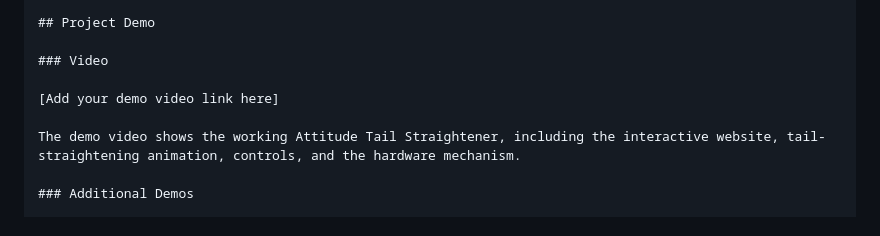
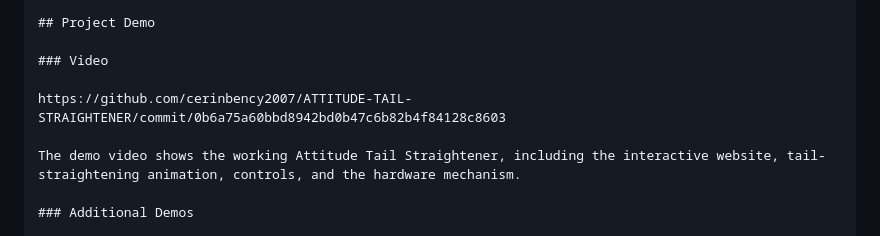
Before and after one commit to cerinbency2007/ATTITUDE-TAIL-STRAIGHTENER, a Markdown page: README.md, the part around the change. Drawn GitHub-style.

Commit message:
Change demo video link in README
Updated demo video link in README.

```diff
--- a/README.md
+++ b/README.md
@@ -166,7 +166,7 @@ Open `index.html` directly in a web browser.
 
 ### Video
 
-[Add your demo video link here]
+https://github.com/cerinbency2007/ATTITUDE-TAIL-STRAIGHTENER/commit/0b6a75a60bbd8942bd0b47c6b82b4f84128c8603
 
 The demo video shows the working Attitude Tail Straightener, including the interactive website, tail-straightening animation, controls, and the hardware mechanism.
 
```
